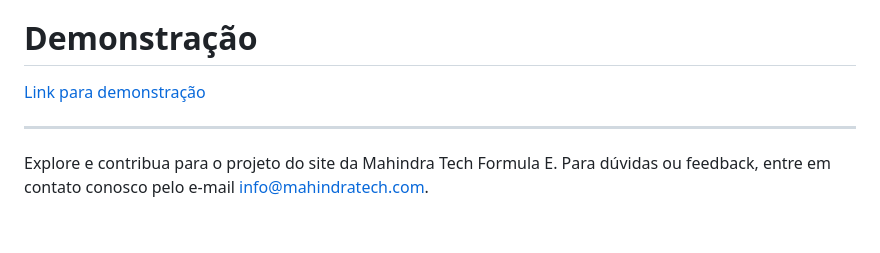
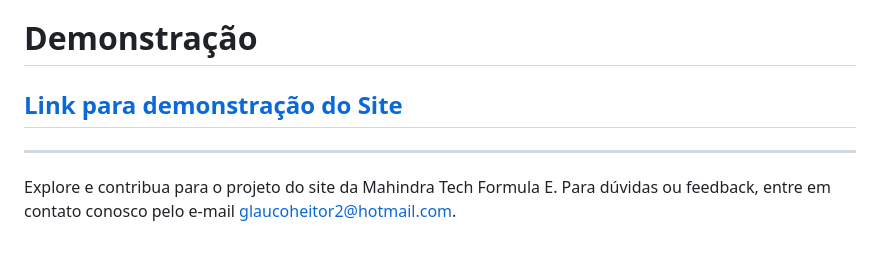
Before and after one commit to engenheiross/FIAP-Challenge, a Markdown page: README.md, the part around the change. Rendered like a GitHub page.

```diff
--- a/README.md
+++ b/README.md
@@ -55,8 +55,8 @@ A tabela de classificação do campeonato é preenchida dinamicamente com base n
 Contribuições são bem-vindas! Sinta-se à vontade para abrir issues ou pull requests para quaisquer melhorias ou novos recursos que gostaria de ver adicionados.
 
 # Demonstração
-[Link para demonstração](https://engenheiross.github.io/cassino/)
+## [Link para demonstração do Site](https://engenheiross.github.io/cassino/)
 
 ---
 
-Explore e contribua para o projeto do site da Mahindra Tech Formula E. Para dúvidas ou feedback, entre em contato conosco pelo e-mail [info@mahindratech.com](mailto:info@mahindratech.com).
+Explore e contribua para o projeto do site da Mahindra Tech Formula E. Para dúvidas ou feedback, entre em contato conosco pelo e-mail [glaucoheitor2@hotmail.com](mailto:glaucoheitor2@hotmail.com).
```
